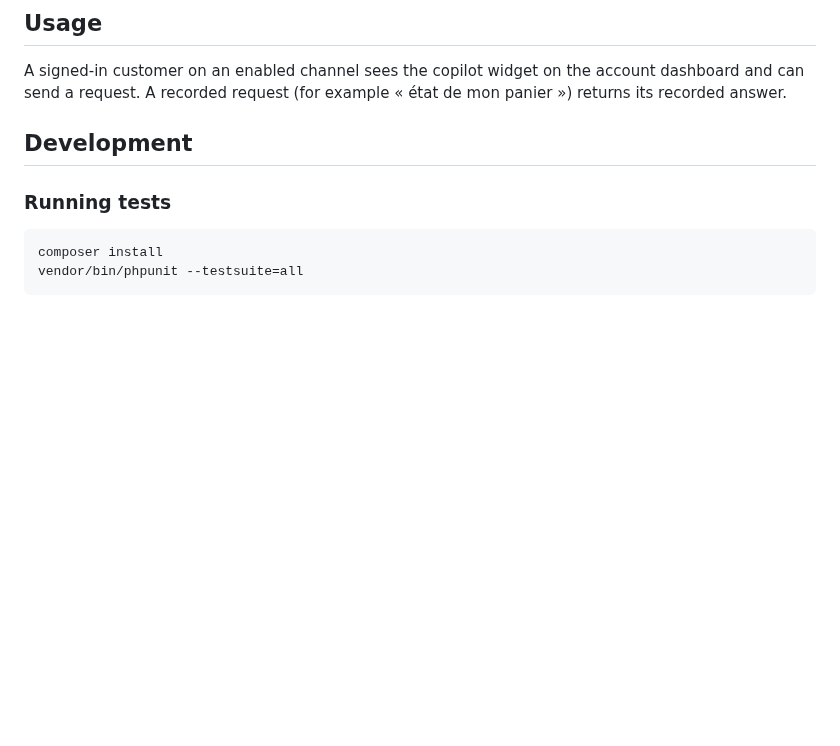
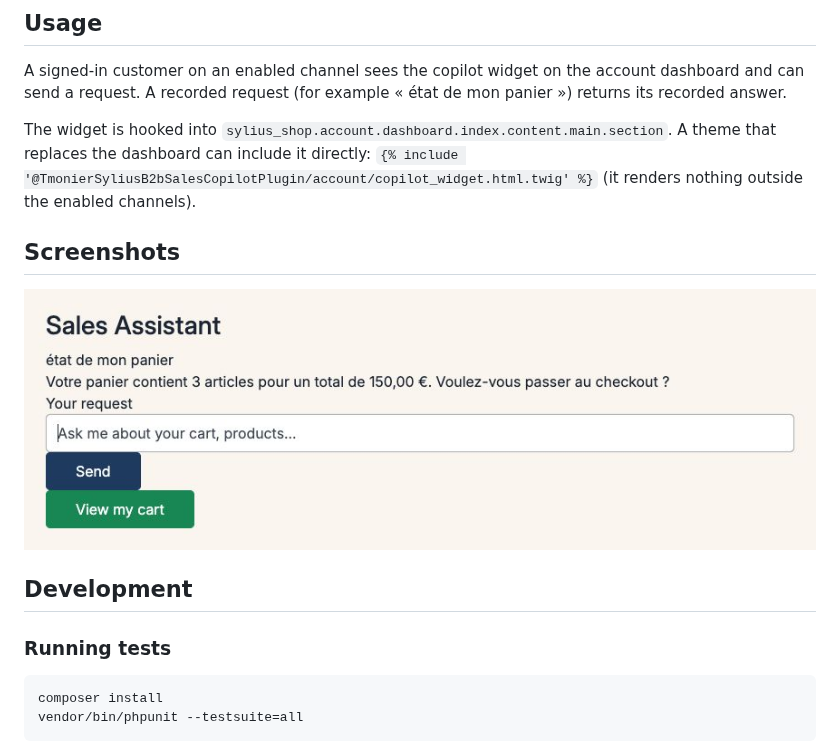
Before and after one commit to thibmonier/sylius-b2b-sales-copilot-plugin, a Markdown page: README.md, the part around the change. Drawn GitHub-style; pictures changed too: docs/images/shop-copilot-widget-en.jpg (added); blank space fills up the shorter version.

```diff
--- a/README.md
+++ b/README.md
@@ -71,6 +71,12 @@ Recorded answers live in `config/cassettes.jsonl` (JSONL, one recorded request p
 
 A signed-in customer on an enabled channel sees the copilot widget on the account dashboard and can send a request. A recorded request (for example « état de mon panier ») returns its recorded answer.
 
+The widget is hooked into `sylius_shop.account.dashboard.index.content.main.section`. A theme that replaces the dashboard can include it directly: `{% include '@TmonierSyliusB2bSalesCopilotPlugin/account/copilot_widget.html.twig' %}` (it renders nothing outside the enabled channels).
+
+## Screenshots
+
+![The widget on the account dashboard, after a recorded request](docs/images/shop-copilot-widget-en.jpg)
+
 ## Development
 
 ### Running tests
```
Also changed, not shown: README.fr.md (+6 -0 lines), docs/images/shop-copilot-widget-fr.jpg (added).
